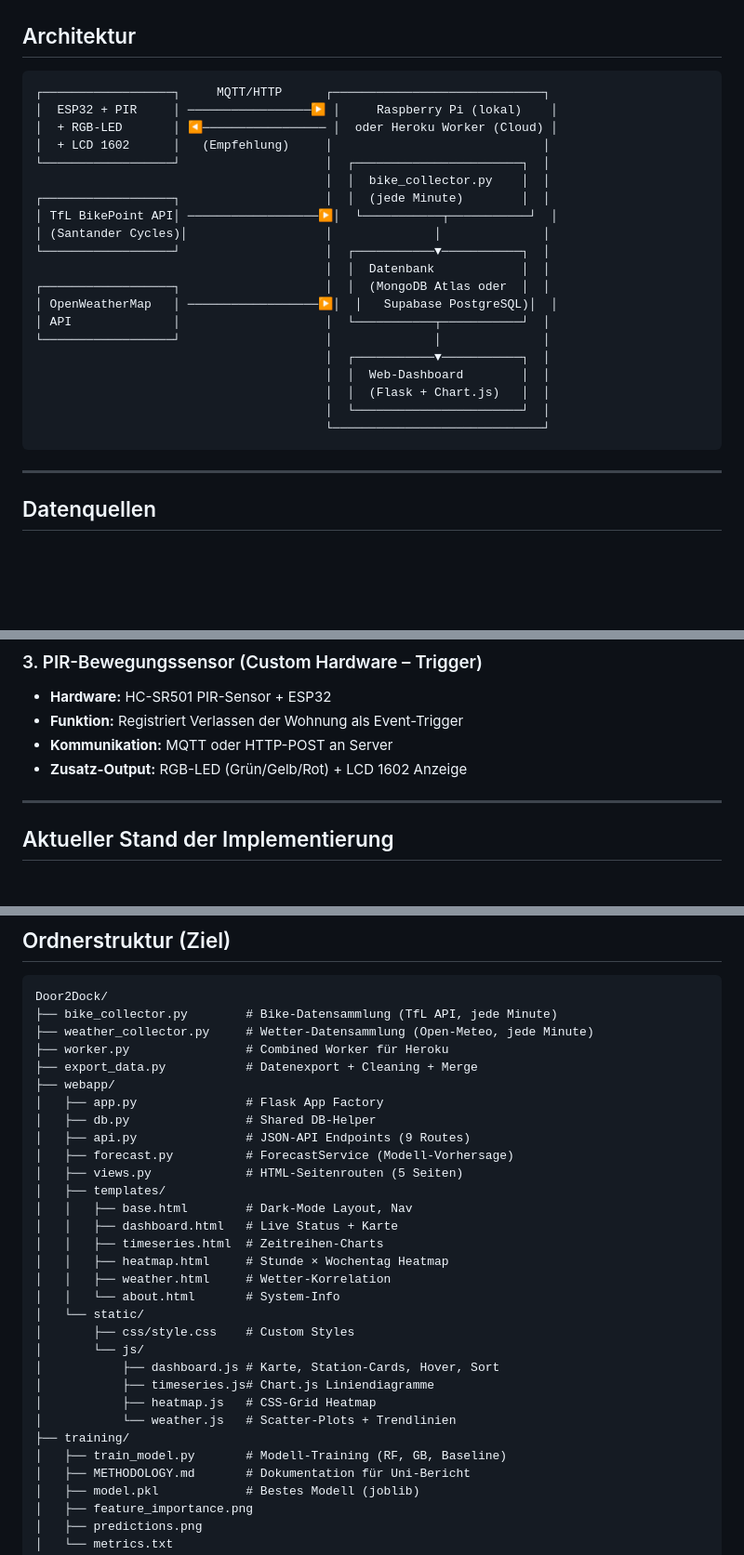
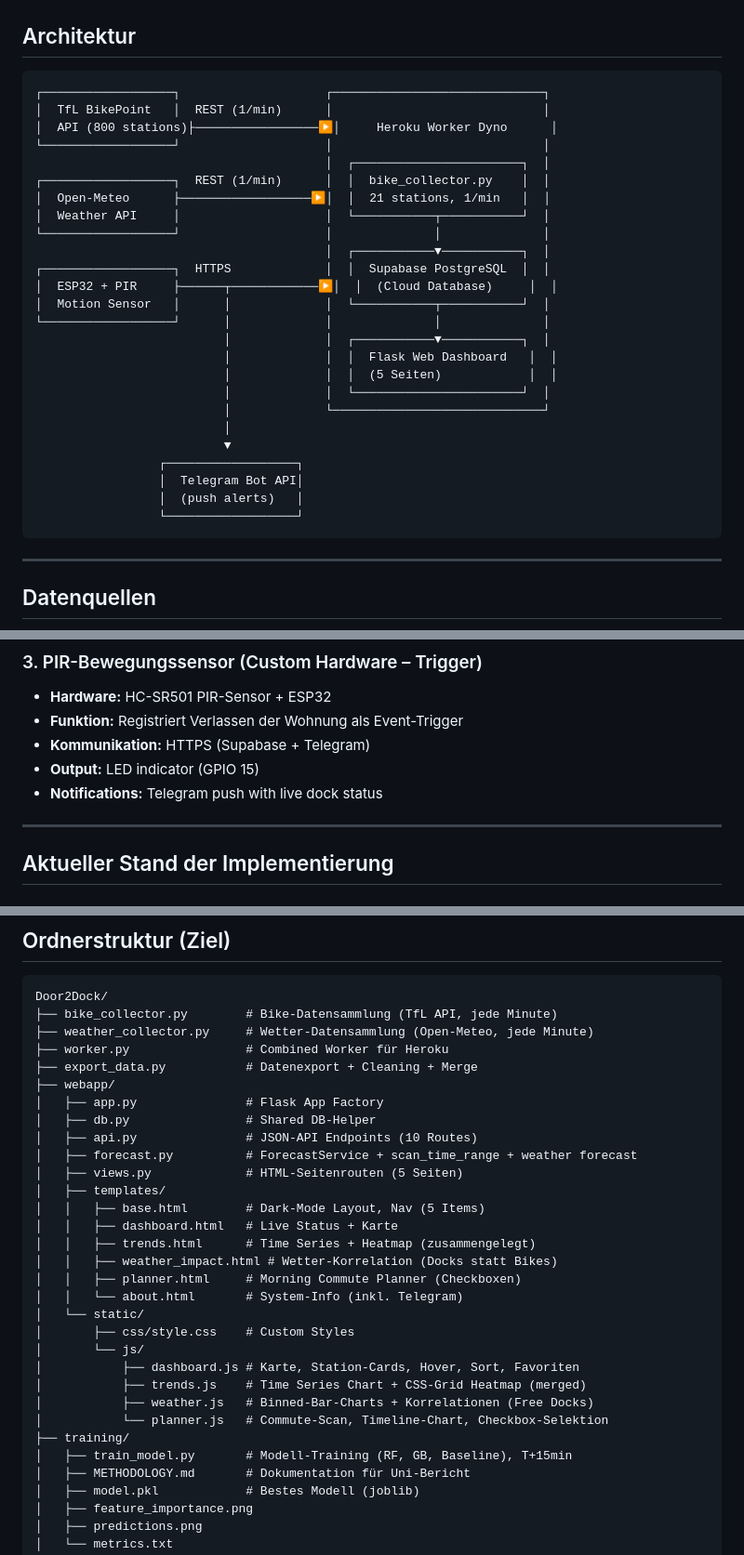
Before and after one commit to ferdipn4/DoorToDock, a Markdown page: Claude.md, 3 parts joined by grey strips. Shown at 93% size. GitHub-like rendering; blank space fills up the shorter version.

````diff
--- a/Claude.md
+++ b/Claude.md
@@ -27,26 +27,31 @@
 ## Architektur
 
 ```
-┌──────────────────┐     MQTT/HTTP      ┌─────────────────────────────┐
-│  ESP32 + PIR     │ ─────────────────▶ │     Raspberry Pi (lokal)    │
-│  + RGB-LED       │ ◀───────────────── │  oder Heroku Worker (Cloud) │
-│  + LCD 1602      │   (Empfehlung)     │                             │
-└──────────────────┘                    │  ┌───────────────────────┐  │
-                                        │  │  bike_collector.py    │  │
-┌──────────────────┐                    │  │  (jede Minute)        │  │
-│ TfL BikePoint API│ ──────────────────▶│  └───────────┬───────────┘  │
-│ (Santander Cycles)│                   │              │              │
-└──────────────────┘                    │  ┌───────────▼───────────┐  │
-                                        │  │  Datenbank            │  │
-┌──────────────────┐                    │  │  (MongoDB Atlas oder  │  │
-│ OpenWeatherMap   │ ──────────────────▶│  │   Supabase PostgreSQL)│  │
-│ API              │                    │  └───────────┬───────────┘  │
+┌──────────────────┐                    ┌─────────────────────────────┐
+│  TfL BikePoint   │  REST (1/min)      │                             │
+│  API (800 stations)├─────────────────▶│     Heroku Worker Dyno      │
+└──────────────────┘                    │                             │
+                                        │  ┌───────────────────────┐  │
+┌──────────────────┐  REST (1/min)      │  │  bike_collector.py    │  │
+│  Open-Meteo      ├──────────────────▶│  │  21 stations, 1/min   │  │
+│  Weather API     │                    │  └───────────┬───────────┘  │
 └──────────────────┘                    │              │              │
                                         │  ┌───────────▼───────────┐  │
-                                        │  │  Web-Dashboard        │  │
-                                        │  │  (Flask + Chart.js)   │  │
-                                        │  └───────────────────────┘  │
-                                        └─────────────────────────────┘
+┌──────────────────┐  HTTPS             │  │  Supabase PostgreSQL  │  │
+│  ESP32 + PIR     ├──────┬────────────▶│  │  (Cloud Database)     │  │
+│  Motion Sensor   │      │             │  └───────────┬───────────┘  │
+└──────────────────┘      │             │              │              │
+                          │             │  ┌───────────▼───────────┐  │
+                          │             │  │  Flask Web Dashboard   │  │
+                          │             │  │  (5 Seiten)            │  │
+                          │             │  └───────────────────────┘  │
+                          │             └─────────────────────────────┘
+                          │
+                          ▼
+                 ┌──────────────────┐
+                 │  Telegram Bot API│
+                 │  (push alerts)   │
+                 └──────────────────┘
 ```
 
 ---
@@ -76,8 +81,9 @@
 ### 3. PIR-Bewegungssensor (Custom Hardware – Trigger)
 - **Hardware:** HC-SR501 PIR-Sensor + ESP32
 - **Funktion:** Registriert Verlassen der Wohnung als Event-Trigger
-- **Kommunikation:** MQTT oder HTTP-POST an Server
-- **Zusatz-Output:** RGB-LED (Grün/Gelb/Rot) + LCD 1602 Anzeige
+- **Kommunikation:** HTTPS (Supabase + Telegram)
+- **Output:** LED indicator (GPIO 15)
+- **Notifications:** Telegram push with live dock status
 
 ---
 
@@ -224,25 +249,25 @@ Door2Dock/
 ├── webapp/
 │   ├── app.py               # Flask App Factory
 │   ├── db.py                # Shared DB-Helper
-│   ├── api.py               # JSON-API Endpoints (9 Routes)
-│   ├── forecast.py          # ForecastService (Modell-Vorhersage)
+│   ├── api.py               # JSON-API Endpoints (10 Routes)
+│   ├── forecast.py          # ForecastService + scan_time_range + weather forecast
 │   ├── views.py             # HTML-Seitenrouten (5 Seiten)
 │   ├── templates/
-│   │   ├── base.html        # Dark-Mode Layout, Nav
+│   │   ├── base.html        # Dark-Mode Layout, Nav (5 Items)
 │   │   ├── dashboard.html   # Live Status + Karte
-│   │   ├── timeseries.html  # Zeitreihen-Charts
-│   │   ├── heatmap.html     # Stunde × Wochentag Heatmap
-│   │   ├── weather.html     # Wetter-Korrelation
-│   │   └── about.html       # System-Info
+│   │   ├── trends.html      # Time Series + Heatmap (zusammengelegt)
+│   │   ├── weather_impact.html # Wetter-Korrelation (Docks statt Bikes)
+│   │   ├── planner.html     # Morning Commute Planner (Checkboxen)
+│   │   └── about.html       # System-Info (inkl. Telegram)
 │   └── static/
 │       ├── css/style.css    # Custom Styles
 │       └── js/
-│           ├── dashboard.js # Karte, Station-Cards, Hover, Sort
-│           ├── timeseries.js# Chart.js Liniendiagramme
-│           ├── heatmap.js   # CSS-Grid Heatmap
-│           └── weather.js   # Scatter-Plots + Trendlinien
+│           ├── dashboard.js # Karte, Station-Cards, Hover, Sort, Favoriten
+│           ├── trends.js    # Time Series Chart + CSS-Grid Heatmap (merged)
+│           ├── weather.js   # Binned-Bar-Charts + Korrelationen (Free Docks)
+│           └── planner.js   # Commute-Scan, Timeline-Chart, Checkbox-Selektion
 ├── training/
-│   ├── train_model.py       # Modell-Training (RF, GB, Baseline)
+│   ├── train_model.py       # Modell-Training (RF, GB, Baseline), T+15min
 │   ├── METHODOLOGY.md       # Dokumentation für Uni-Bericht
 │   ├── model.pkl            # Bestes Modell (joblib)
 │   ├── feature_importance.png
````
Also changed, not shown: other parts of Claude.md (+42 -23 lines).
